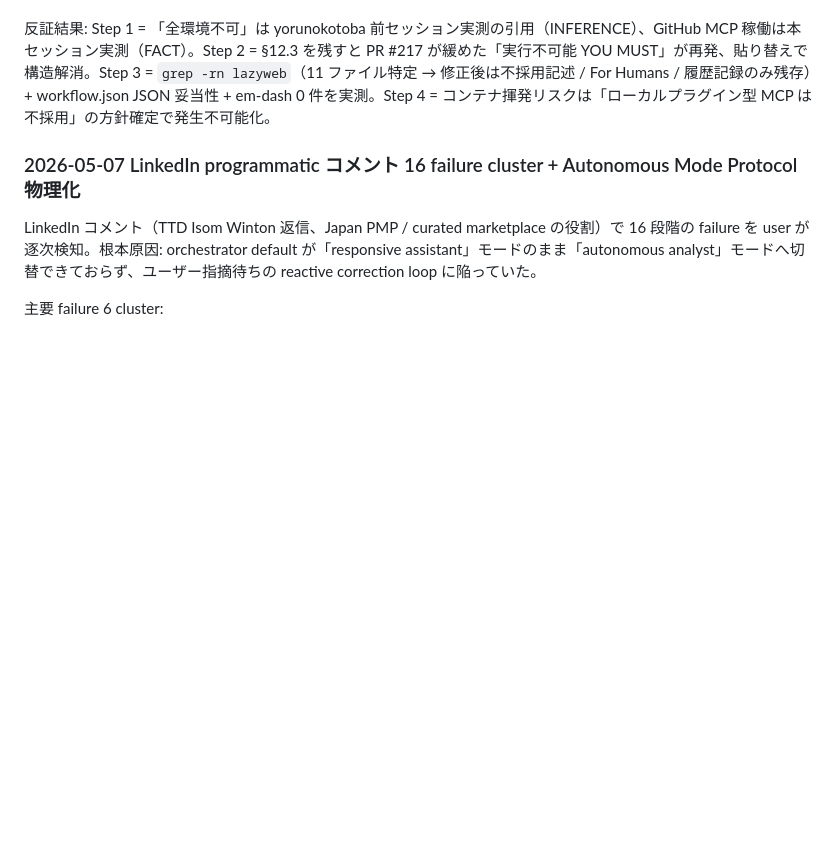
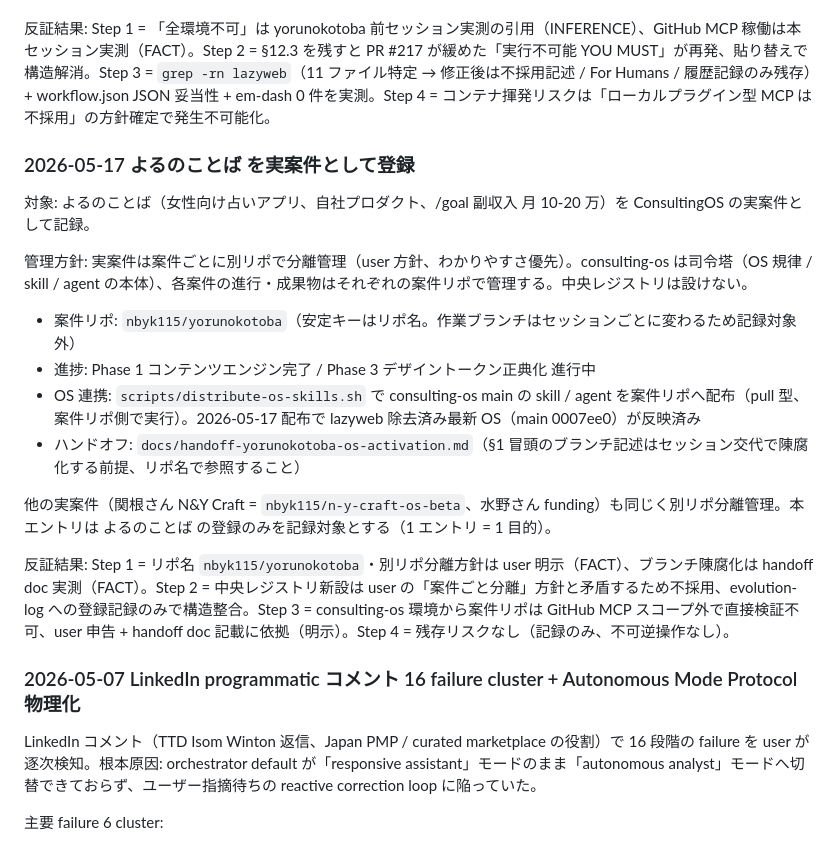
Before and after one commit to nbyk115/consulting-os, a Markdown page: evolution-log.md, the part around the change. GitHub-like rendering; blank space fills up the shorter version.

Commit message:
docs: よるのことば を実案件として evolution-log に登録 (PR #241)
* fix: Lazyweb MCP 不採用確定 + 死参照を OS 全体から除去

Lazyweb MCP (PR #141 統合) は使い捨てコンテナ環境で永続化不可能と実測確定。
ローカルプラグイン型 (claude plugin install + ローカル token) のため
コンテナ破棄ごとに消え、token は .gitignore で commit 禁止のため git 成果物
としても残せない。マネージド型 MCP (Figma / GitHub / Canva) と原理的に非互換。

実行不可能な /lazyweb: slash command 指示と token 取得手順を OS 全体 11 ファイル
から除去し、稼働実証済の代替 (Lazyweb For Humans / Canva MCP / refero.design /
WebSearch) へ貼り替え。DESIGN.md §12.3 を不採用確定の構造説明に全面改訂。

https://claude.ai/code/session_01J13snvsqK99fj66xTTQ3ek

* docs: よるのことば を実案件として evolution-log に登録

女性向け占いアプリ (自社プロダクト) を ConsultingOS の実案件として記録。
案件ごとに別リポで分離管理する user 方針を明記し、中央レジストリは設けない。
案件リポ nbyk115/yorunokotoba、安定キーはリポ名 (作業ブランチは非記録)。

https://claude.ai/code/session_01J13snvsqK99fj66xTTQ3ek

---------

Co-authored-by: Claude <noreply@anthropic.com>

```diff
--- a/evolution-log.md
+++ b/evolution-log.md
@@ -76,6 +76,21 @@
 
 反証結果: Step 1 = 「全環境不可」は yorunokotoba 前セッション実測の引用（INFERENCE）、GitHub MCP 稼働は本セッション実測（FACT）。Step 2 = §12.3 を残すと PR #217 が緩めた「実行不可能 YOU MUST」が再発、貼り替えで構造解消。Step 3 = `grep -rn lazyweb`（11 ファイル特定 → 修正後は不採用記述 / For Humans / 履歴記録のみ残存）+ workflow.json JSON 妥当性 + em-dash 0 件を実測。Step 4 = コンテナ揮発リスクは「ローカルプラグイン型 MCP は不採用」の方針確定で発生不可能化。
 
+### 2026-05-17 よるのことば を実案件として登録
+
+対象: よるのことば（女性向け占いアプリ、自社プロダクト、/goal 副収入 月 10-20 万）を ConsultingOS の実案件として記録。
+
+管理方針: 実案件は案件ごとに別リポで分離管理（user 方針、わかりやすさ優先）。consulting-os は司令塔（OS 規律 / skill / agent の本体）、各案件の進行・成果物はそれぞれの案件リポで管理する。中央レジストリは設けない。
+
+- 案件リポ: `nbyk115/yorunokotoba`（安定キーはリポ名。作業ブランチはセッションごとに変わるため記録対象外）
+- 進捗: Phase 1 コンテンツエンジン完了 / Phase 3 デザイントークン正典化 進行中
+- OS 連携: `scripts/distribute-os-skills.sh` で consulting-os main の skill / agent を案件リポへ配布（pull 型、案件リポ側で実行）。2026-05-17 配布で lazyweb 除去済み最新 OS（main 0007ee0）が反映済み
+- ハンドオフ: `docs/handoff-yorunokotoba-os-activation.md`（§1 冒頭のブランチ記述はセッション交代で陳腐化する前提、リポ名で参照すること）
+
+他の実案件（関根さん N&Y Craft = `nbyk115/n-y-craft-os-beta`、水野さん funding）も同じく別リポ分離管理。本エントリは よるのことば の登録のみを記録対象とする（1 エントリ = 1 目的）。
+
+反証結果: Step 1 = リポ名 `nbyk115/yorunokotoba`・別リポ分離方針は user 明示（FACT）、ブランチ陳腐化は handoff doc 実測（FACT）。Step 2 = 中央レジストリ新設は user の「案件ごと分離」方針と矛盾するため不採用、evolution-log への登録記録のみで構造整合。Step 3 = consulting-os 環境から案件リポは GitHub MCP スコープ外で直接検証不可、user 申告 + handoff doc 記載に依拠（明示）。Step 4 = 残存リスクなし（記録のみ、不可逆操作なし）。
+
 ### 2026-05-07 LinkedIn programmatic コメント 16 failure cluster + Autonomous Mode Protocol 物理化
 
 LinkedIn コメント（TTD Isom Winton 返信、Japan PMP / curated marketplace の役割）で 16 段階の failure を user が逐次検知。根本原因: orchestrator default が「responsive assistant」モードのまま「autonomous analyst」モードへ切替できておらず、ユーザー指摘待ちの reactive correction loop に陥っていた。
```
